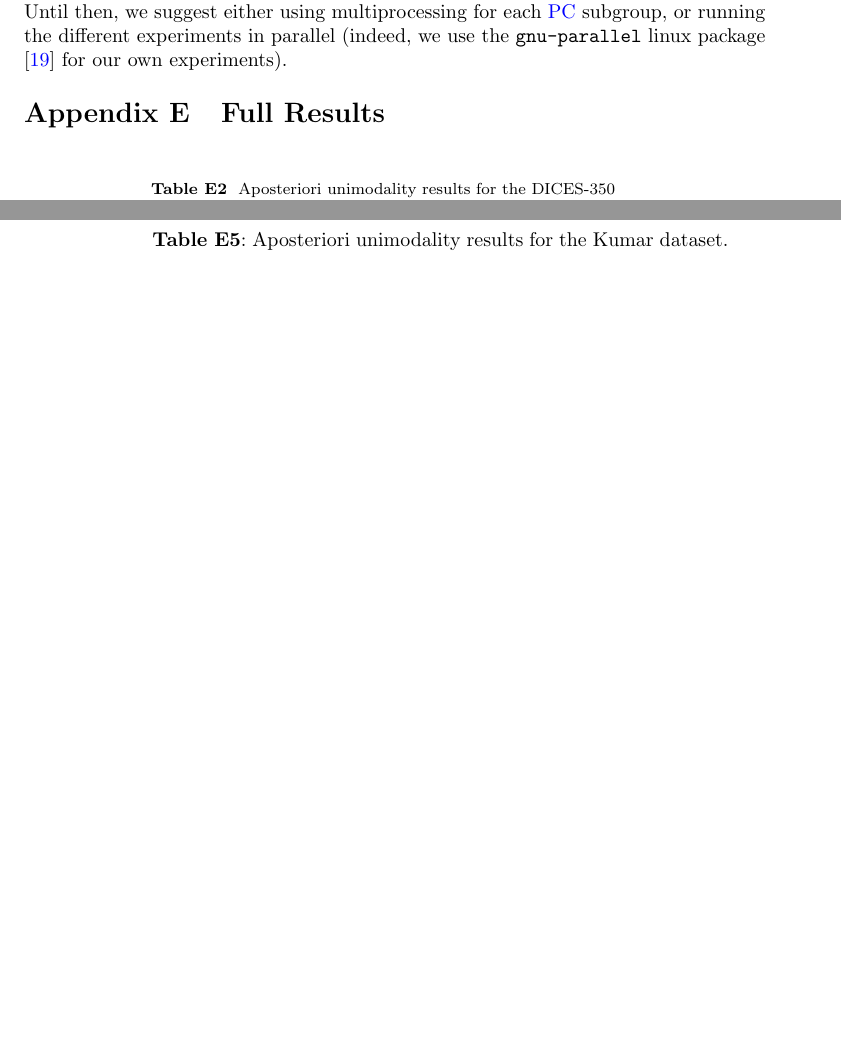
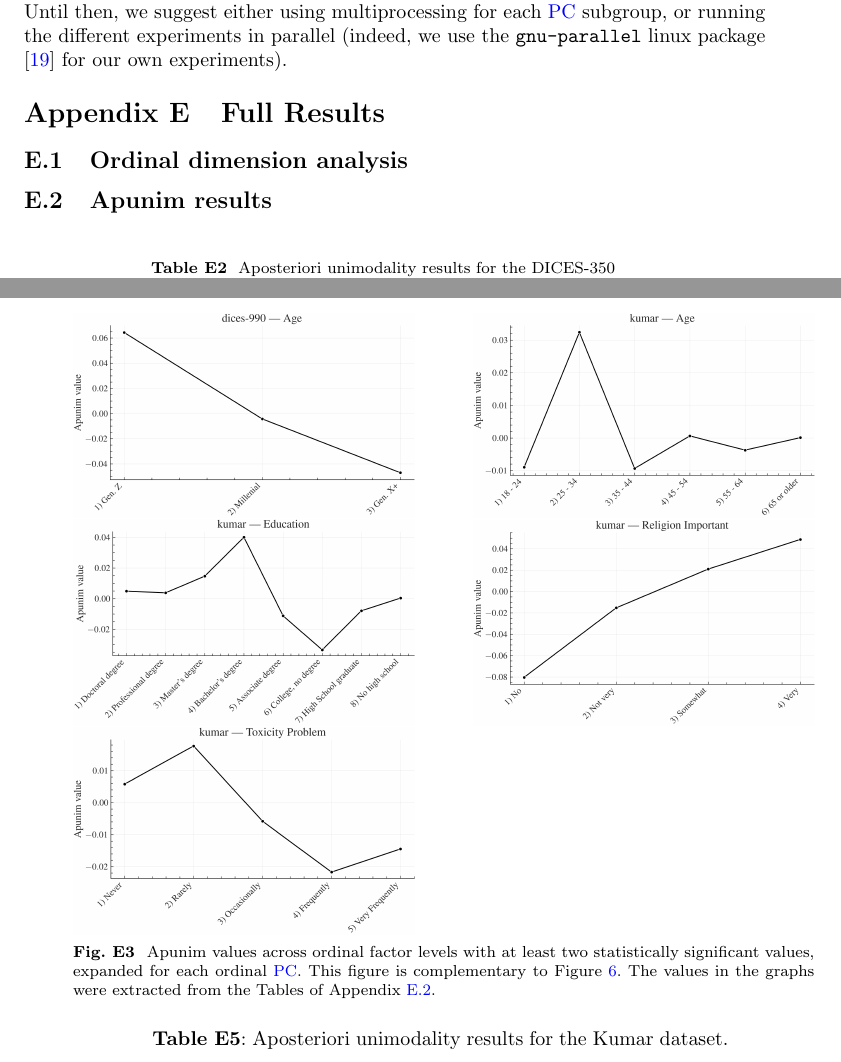
Before and after one commit to dimits-ts/aposteriori-unimodality, a LaTeX paper (manuscript/main.tex): two parts of pages 23 and 24 of 26 before the commit and two parts of pages 23 and 24 of 27 after it, joined at a grey line, cut so that both start at the same text, the shorter picture padded with empty space. Compiled offline with pdfLaTeX; a missing bibliography style is replaced by a similar one.

Commit message:
add ordinal plots to appendix

```diff
--- a/manuscript/main.tex
+++ b/manuscript/main.tex
@@ -648,6 +648,23 @@
 
 		\section{Full Results}
 		\label{app:full}
+
+		\subsection{Ordinal dimension analysis}
+		\label{app:full:ordinal}
+
+		\begin{figure*}[ht]
+			\includegraphics[width=0.46\columnwidth]{apunim_ordinal_dices-990_Age.png}
+			\includegraphics[width=0.46\columnwidth]{apunim_ordinal_kumar_Age.png}
+			\includegraphics[width=0.46\columnwidth]{apunim_ordinal_kumar_Education.png}
+			\includegraphics[width=0.46\columnwidth]{apunim_ordinal_kumar_Religion_Important.png}
+			\includegraphics[width=0.46\columnwidth]{apunim_ordinal_kumar_Toxicity_Problem.png}
+			\caption{Apunim values across ordinal factor levels with at least two statistically significant values, expanded for each ordinal \ac{pc}. This figure is complementary to Figure~\ref{fig:ordinal}. The values in the graphs were extracted from the Tables of Appendix~\ref{app:full:tables}. }
+			\label{fig:ordinal-full}
+		\end{figure*}
+
+
+		\subsection{Apunim results}
+		\label{app:full:tables}
 
 		\begin{table}[ht]
 			\centering
```
Also changed, not shown: graphs/apunim_ordinal.png, graphs/apunim_ordinal_dices-350_Age.png, graphs/apunim_ordinal_dices-990_Age.png, graphs/apunim_ordinal_kumar_Age.png, graphs/apunim_ordinal_kumar_Education.png, graphs/apunim_ordinal_kumar_Religion_Important.png, graphs/apunim_ordinal_kumar_Technology_Impact.png, graphs/apunim_ordinal_kumar_Toxicity_Problem.png, graphs/apunim_ordinal_sap_Age.png, manuscript/main.tex (8 more changed lines), 2 other files.
